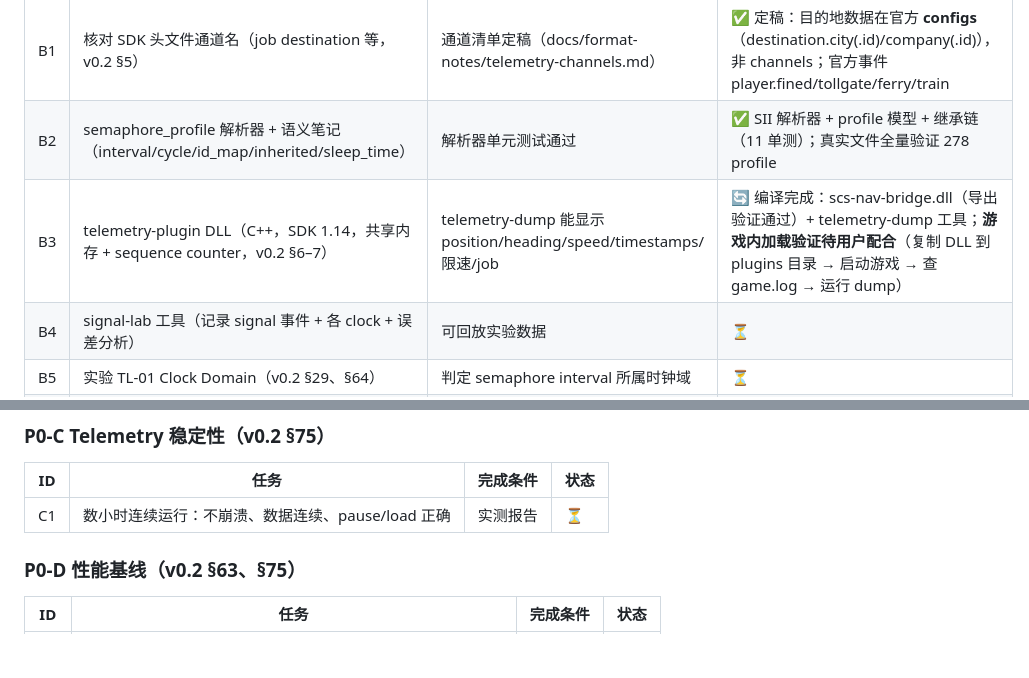
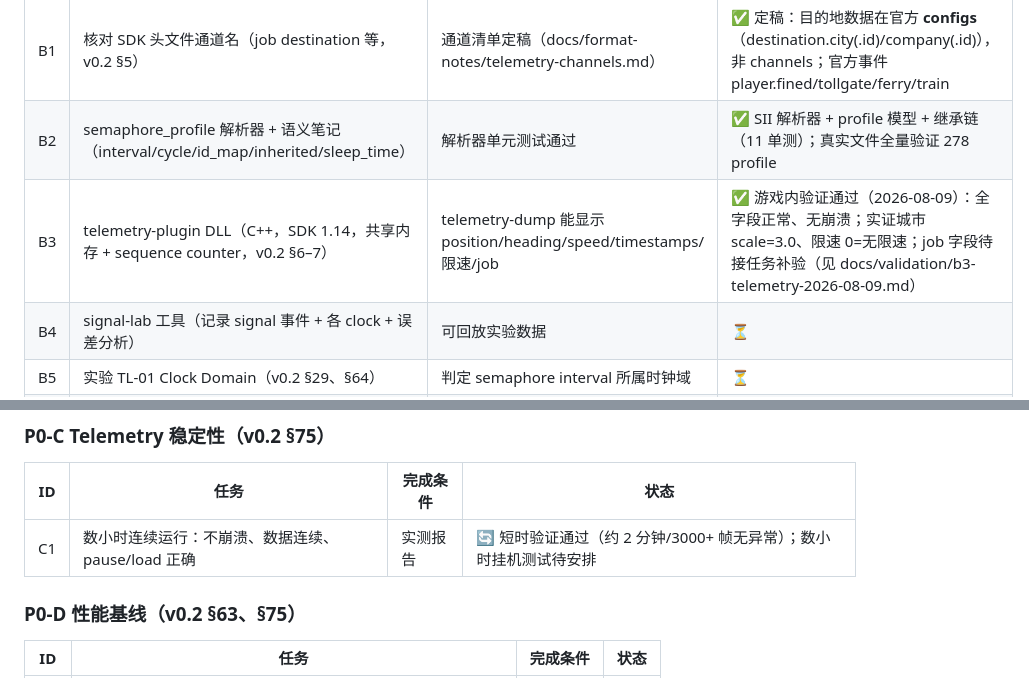
Before and after one commit to HaowenCang/ETS2Nav, a Markdown page: PLAN.md, 2 parts joined by grey strips. Drawn GitHub-style; blank space fills up the shorter version.

Commit message:
B3: 游戏内验证通过——全字段正常、无崩溃；实证城市 scale=3.0 与限速 0 行为；验证记录入库

```diff
--- a/PLAN.md
+++ b/PLAN.md
@@ -58,7 +58,7 @@
 |---|---|---|---|
 | B1 | 核对 SDK 头文件通道名（job destination 等，v0.2 §5） | 通道清单定稿（docs/format-notes/telemetry-channels.md） | ✅ 定稿：目的地数据在官方 **configs**（destination.city(.id)/company(.id)），非 channels；官方事件 player.fined/tollgate/ferry/train |
 | B2 | semaphore_profile 解析器 + 语义笔记（interval/cycle/id_map/inherited/sleep_time） | 解析器单元测试通过 | ✅ SII 解析器 + profile 模型 + 继承链（11 单测）；真实文件全量验证 278 profile |
-| B3 | telemetry-plugin DLL（C++，SDK 1.14，共享内存 + sequence counter，v0.2 §6–7） | telemetry-dump 能显示 position/heading/speed/timestamps/限速/job | 🔄 编译完成：scs-nav-bridge.dll（导出验证通过）+ telemetry-dump 工具；**游戏内加载验证待用户配合**（复制 DLL 到 plugins 目录 → 启动游戏 → 查 game.log → 运行 dump） |
+| B3 | telemetry-plugin DLL（C++，SDK 1.14，共享内存 + sequence counter，v0.2 §6–7） | telemetry-dump 能显示 position/heading/speed/timestamps/限速/job | ✅ 游戏内验证通过（2026-08-09）：全字段正常、无崩溃；实证城市 scale=3.0、限速 0=无限速；job 字段待接任务补验（见 docs/validation/b3-telemetry-2026-08-09.md） |
 | B4 | signal-lab 工具（记录 signal 事件 + 各 clock + 误差分析） | 可回放实验数据 | ⏳ |
 | B5 | 实验 TL-01 Clock Domain（v0.2 §29、§64） | 判定 semaphore interval 所属时钟域 | ⏳ |
 | B6 | 实验 TL-02 Phase Anchor（H1 全局 vs H2 局部，v0.2 §30） | 判定相位锚定模型 | ⏳ |
@@ -69,7 +69,7 @@
 
 | ID | 任务 | 完成条件 | 状态 |
 |---|---|---|---|
-| C1 | 数小时连续运行：不崩溃、数据连续、pause/load 正确 | 实测报告 | ⏳ |
+| C1 | 数小时连续运行：不崩溃、数据连续、pause/load 正确 | 实测报告 | 🔄 短时验证通过（约 2 分钟/3000+ 帧无异常）；数小时挂机测试待安排 |
 
 ### P0-D 性能基线（v0.2 §63、§75）
 
```
Also changed, not shown: docs/validation/b3-telemetry-2026-08-09.md (added, +37 -0 lines).
